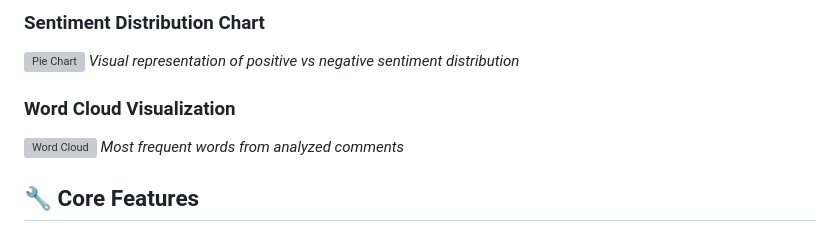
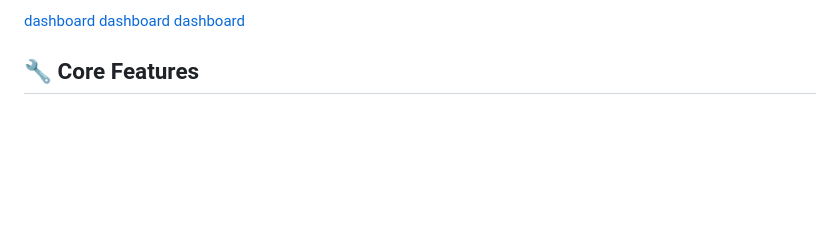
Before and after one commit to Youness331/Darija-sentiment-Analysis, a Markdown page: README.md, the part around the change printed below. Rendered like a GitHub page; blank space fills up the shorter version; grey boxes are pictures that could not be loaded.

```diff
--- a/README.md
+++ b/README.md
@@ -128,12 +123,7 @@ jupyter notebook "sentiments analysis/ml.ipynb"
 
-### Sentiment Distribution Chart
-![Pie Chart](screenshots/pie_chart.png)
-*Visual representation of positive vs negative sentiment distribution*
-
-### Word Cloud Visualization
-![Word Cloud](screenshots/wordcloud.png)
-*Most frequent words from analyzed comments*
-
+[dashboard](screenshots/dash1.png)
+[dashboard](screenshots/dash2.png)
+[dashboard](screenshots/dash3.png)
 ## 🔧 Core Features
 
 ### Web Scraping
```
Also changed, not shown: other parts of README.md (+2 -7 lines).
